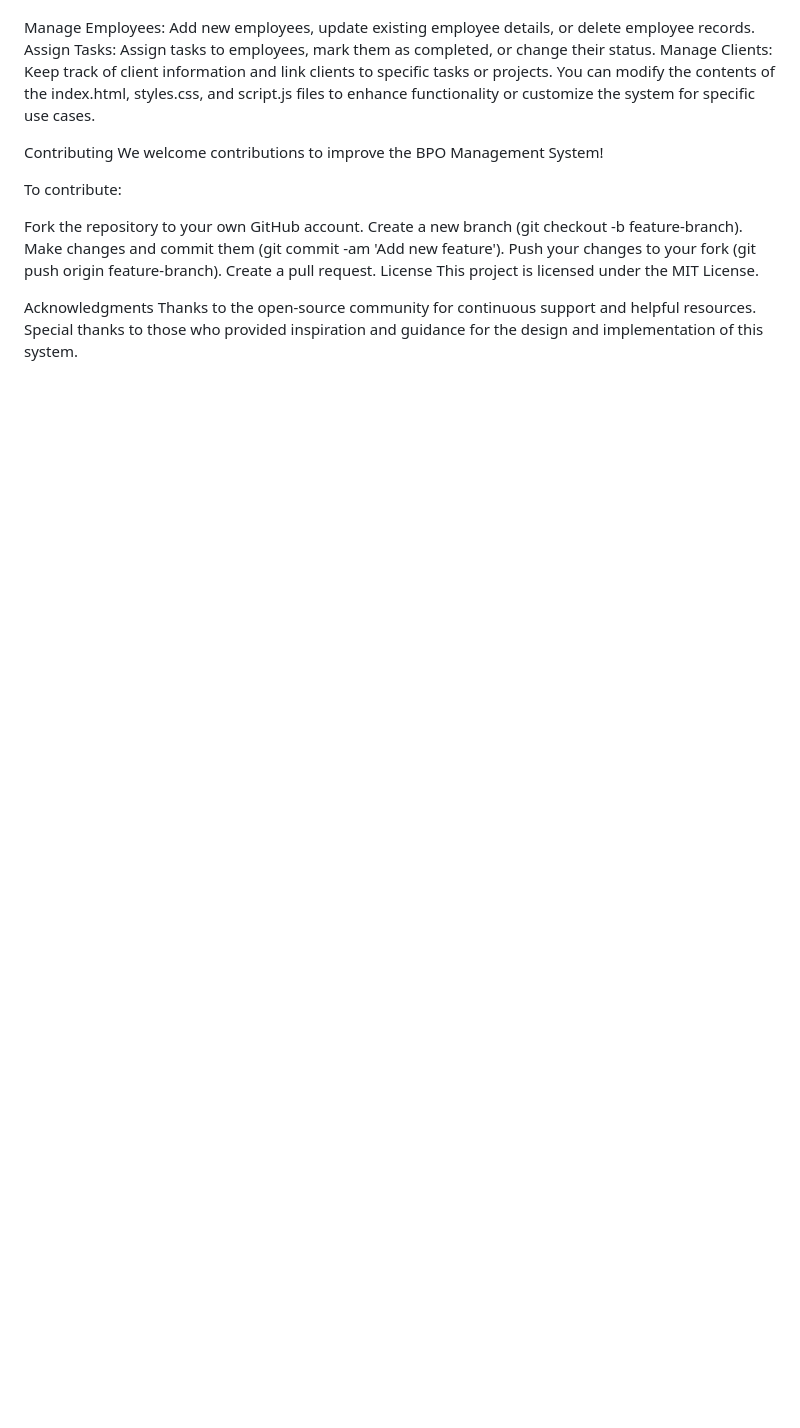
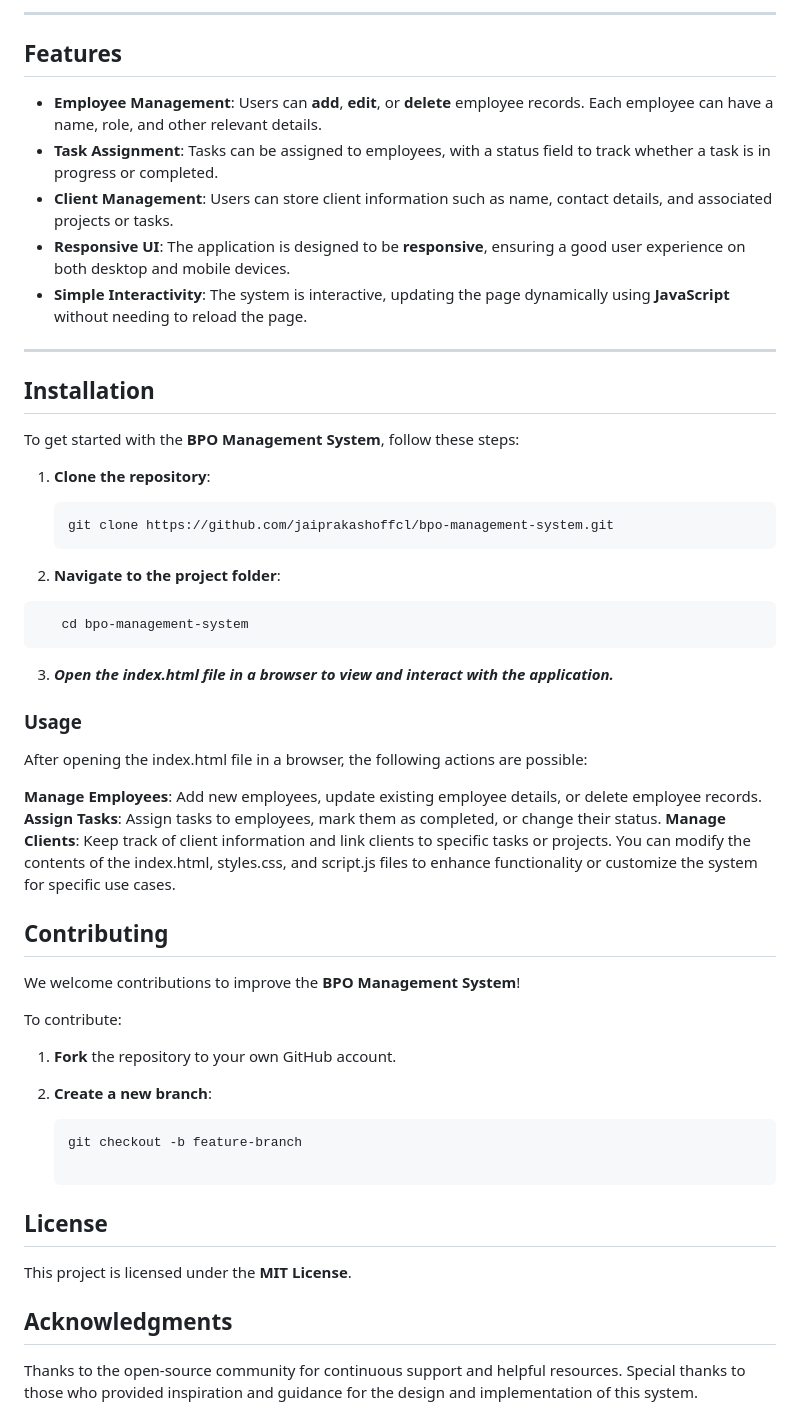
Before and after one commit to jaiprakashoffcl/BPO-Management-System, a Markdown page: README.md, the part around the change printed below. GitHub-like rendering; blank space fills up the shorter version.

````diff
--- a/README.md
+++ b/README.md
@@ -73,23 +60,54 @@ Usage
+---
+
+## Features
+
+- **Employee Management**: Users can **add**, **edit**, or **delete** employee records. Each employee can have a name, role, and other relevant details.
+- **Task Assignment**: Tasks can be assigned to employees, with a status field to track whether a task is in progress or completed.
+- **Client Management**: Users can store client information such as name, contact details, and associated projects or tasks.
+- **Responsive UI**: The application is designed to be **responsive**, ensuring a good user experience on both desktop and mobile devices.
+- **Simple Interactivity**: The system is interactive, updating the page dynamically using **JavaScript** without needing to reload the page.
+
+---
+
+## Installation
+
+To get started with the **BPO Management System**, follow these steps:
+
+1. **Clone the repository**:
+
+   ```bash
+   git clone https://github.com/jaiprakashoffcl/bpo-management-system.git
+2. **Navigate to the project folder**:
+
+```bash
+   cd bpo-management-system
+```
+3. ***Open the index.html file in a browser to view and interact with the application.***
+
+### Usage
 After opening the index.html file in a browser, the following actions are possible:
 
-Manage Employees: Add new employees, update existing employee details, or delete employee records.
-Assign Tasks: Assign tasks to employees, mark them as completed, or change their status.
-Manage Clients: Keep track of client information and link clients to specific tasks or projects.
+**Manage Employees**: Add new employees, update existing employee details, or delete employee records.
+**Assign Tasks**: Assign tasks to employees, mark them as completed, or change their status.
+**Manage Clients**: Keep track of client information and link clients to specific tasks or projects.
 You can modify the contents of the index.html, styles.css, and script.js files to enhance functionality or customize the system for specific use cases.
 
-Contributing
-We welcome contributions to improve the BPO Management System!
+## Contributing
+
+We welcome contributions to improve the **BPO Management System**!
 
 To contribute:
 
-Fork the repository to your own GitHub account.
-Create a new branch (git checkout -b feature-branch).
-Make changes and commit them (git commit -am 'Add new feature').
-Push your changes to your fork (git push origin feature-branch).
-Create a pull request.
-License
-This project is licensed under the MIT License.
+1. **Fork** the repository to your own GitHub account.
+2. **Create a new branch**:
 
-Acknowledgments
+   ```bash
+   git checkout -b feature-branch
+
+## License
+
+This project is licensed under the **MIT License**.
+
+## Acknowledgments
 Thanks to the open-source community for continuous support and helpful resources.
 Special thanks to those who provided inspiration and guidance for the design and implementation of this system.
````
Also changed, not shown: other parts of README.md (+52 -65 lines).
